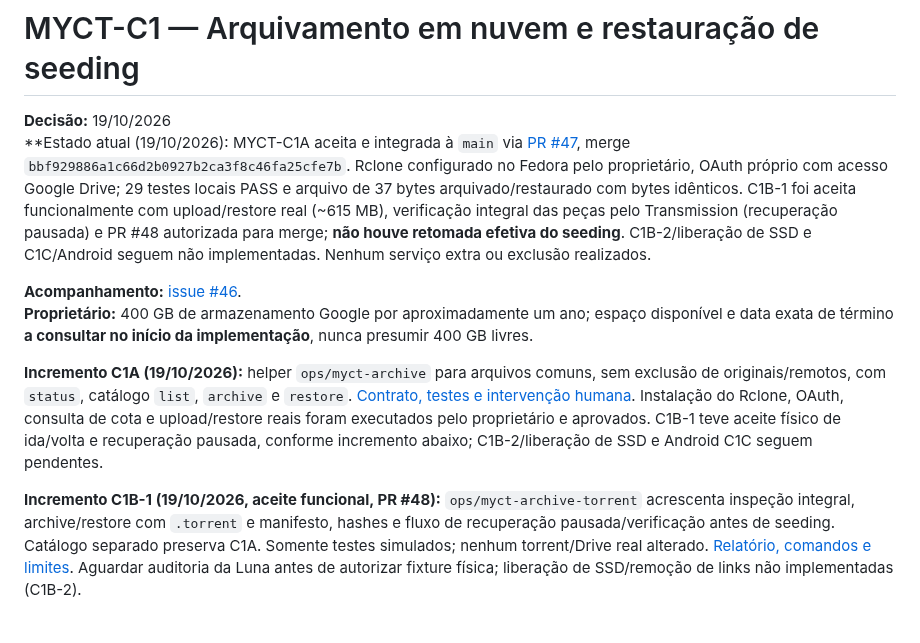
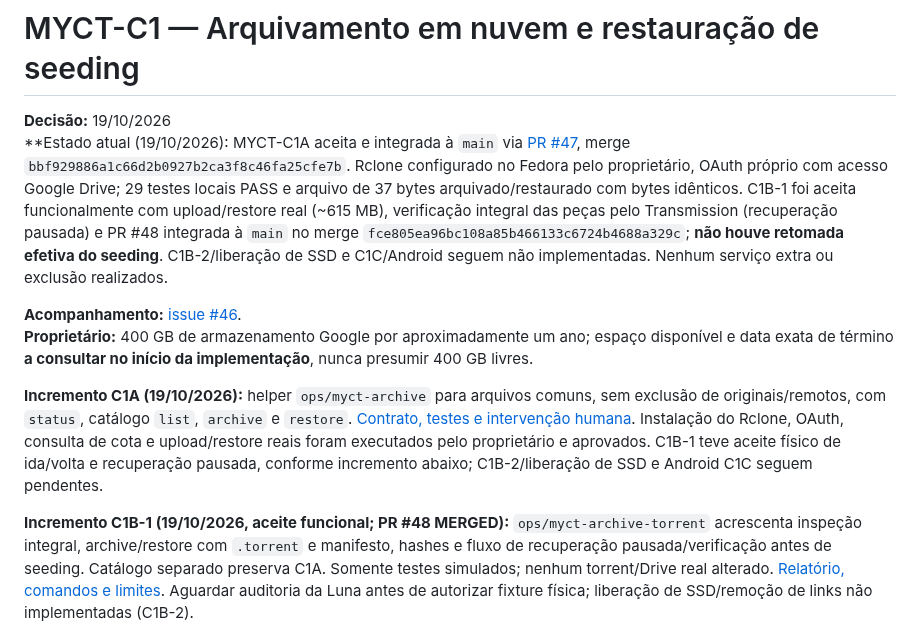
Before and after one commit to Samuel-Francisco-AS/My-CT, a Markdown page: docs/MYCT-C1-ARQUIVAMENTO-NUVEM.md, the part around the change. Drawn GitHub-style.

Commit message:
docs(MYCT-C1B-1): confirmar merge e estado final

```diff
--- a/docs/MYCT-C1-ARQUIVAMENTO-NUVEM.md
+++ b/docs/MYCT-C1-ARQUIVAMENTO-NUVEM.md
@@ -1,7 +1,7 @@
 # MYCT-C1 — Arquivamento em nuvem e restauração de seeding
 
 **Decisão:** 19/10/2026
-**Estado atual (19/10/2026): MYCT-C1A aceita e integrada à `main` via [PR #47](https://github.com/Samuel-Francisco-AS/My-CT/pull/47), merge `bbf929886a1c66d2b0927b2ca3f8c46fa25cfe7b`. Rclone configurado no Fedora pelo proprietário, OAuth próprio com acesso Google Drive; 29 testes locais PASS e arquivo de 37 bytes arquivado/restaurado com bytes idênticos. C1B-1 foi aceita funcionalmente com upload/restore real (~615 MB), verificação integral das peças pelo Transmission (recuperação pausada) e PR #48 autorizada para merge; **não houve retomada efetiva do seeding**. C1B-2/liberação de SSD e C1C/Android seguem não implementadas. Nenhum serviço extra ou exclusão realizados.
+**Estado atual (19/10/2026): MYCT-C1A aceita e integrada à `main` via [PR #47](https://github.com/Samuel-Francisco-AS/My-CT/pull/47), merge `bbf929886a1c66d2b0927b2ca3f8c46fa25cfe7b`. Rclone configurado no Fedora pelo proprietário, OAuth próprio com acesso Google Drive; 29 testes locais PASS e arquivo de 37 bytes arquivado/restaurado com bytes idênticos. C1B-1 foi aceita funcionalmente com upload/restore real (~615 MB), verificação integral das peças pelo Transmission (recuperação pausada) e PR #48 integrada à `main` no merge `fce805ea96bc108a85b466133c6724b4688a329c`; **não houve retomada efetiva do seeding**. C1B-2/liberação de SSD e C1C/Android seguem não implementadas. Nenhum serviço extra ou exclusão realizados.
 
 **Acompanhamento:** [issue #46](https://github.com/Samuel-Francisco-AS/My-CT/issues/46).
 **Proprietário:** 400 GB de armazenamento Google por aproximadamente um ano; espaço disponível e data exata de término **a consultar no início da implementação**, nunca presumir 400 GB livres.
@@ -13,7 +13,7 @@ Instalação do Rclone, OAuth, consulta de cota e upload/restore reais foram
 executados pelo proprietário e aprovados. C1B-1 teve aceite físico de ida/volta e recuperação pausada,
 conforme incremento abaixo; C1B-2/liberação de SSD e Android C1C seguem pendentes.
 
-**Incremento C1B-1 (19/10/2026, aceite funcional, PR #48):** `ops/myct-archive-torrent` acrescenta
+**Incremento C1B-1 (19/10/2026, aceite funcional; PR #48 MERGED):** `ops/myct-archive-torrent` acrescenta
 inspeção integral, archive/restore com `.torrent` e manifesto, hashes e fluxo de
 recuperação pausada/verificação antes de seeding. Catálogo separado preserva C1A.
 Somente testes simulados; nenhum torrent/Drive real alterado. [Relatório, comandos
```
